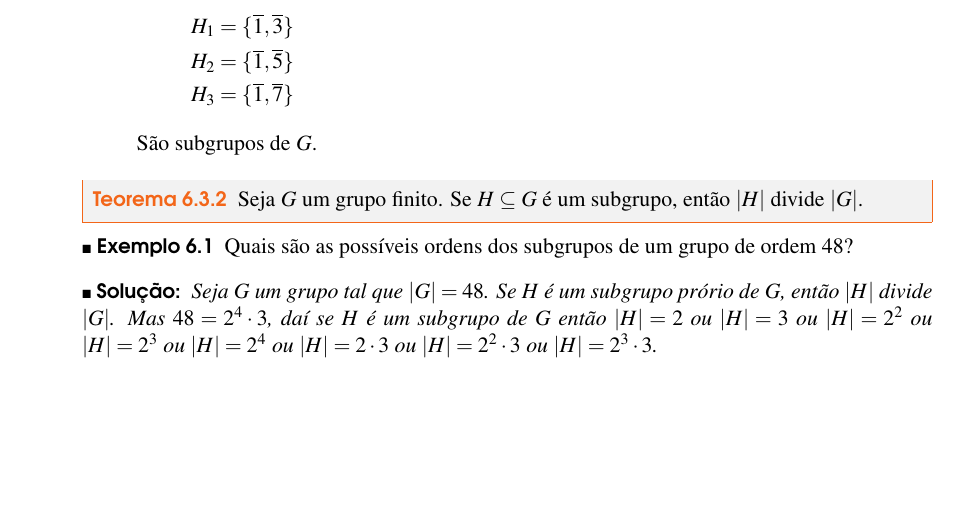
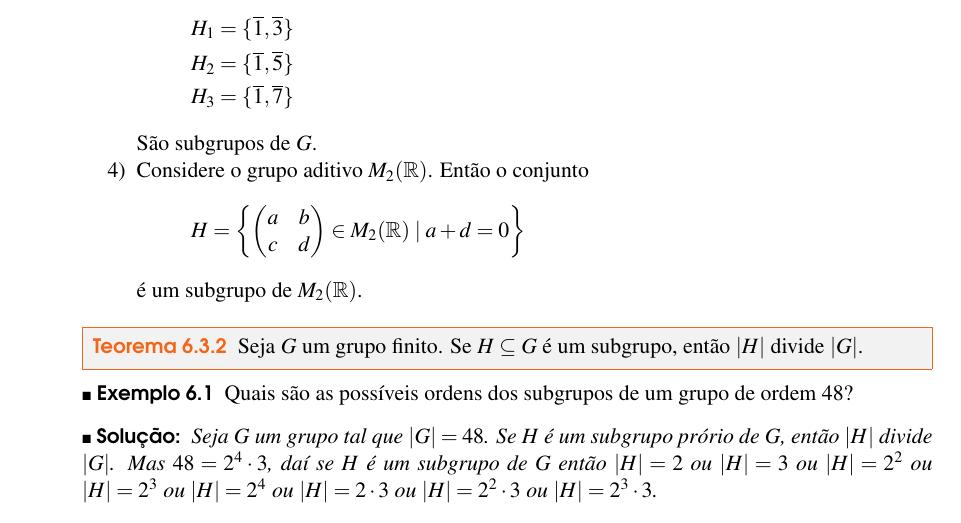
Before and after one commit to jfreitasunb/Algebra-1, a LaTeX book (Algebra_1.tex, which reads grupos.tex): part of page 45 of 50, cut so that both start at the same text, the shorter picture padded with empty space. Compiled offline with XeLaTeX.

Commit message:
Novo exemplo de subgrupo.

```diff
--- a/grupos.tex
+++ b/grupos.tex
@@ -343,6 +343,14 @@ e da{\'\i}, por exemplo,
 		\end{align*}
 		S\~ao subgrupos de $G$.
 
+		\item Considere o grupo aditivo $M_2(\real)$. Então o conjunto
+        \[
+            H = \left\{\begin{pmatrix}
+                a & b\\c & d
+            \end{pmatrix} \in M_2(\real) \mid a + d = 0\right\}
+        \]
+        \'e um subgrupo de $M_2(\real)$.
+
 	\end{enumerate}
 \end{exemplos}
 
```
